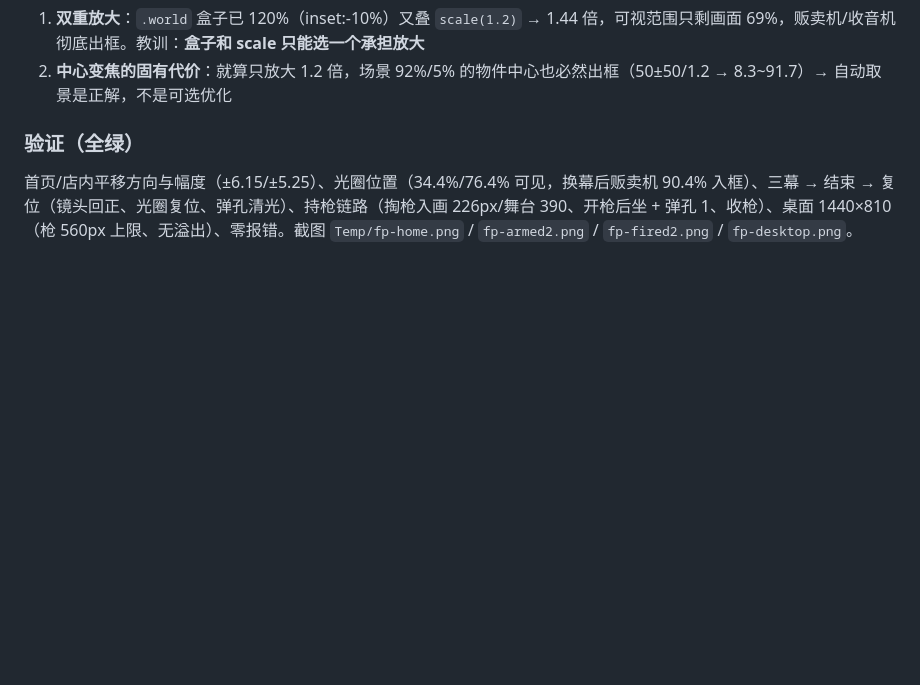
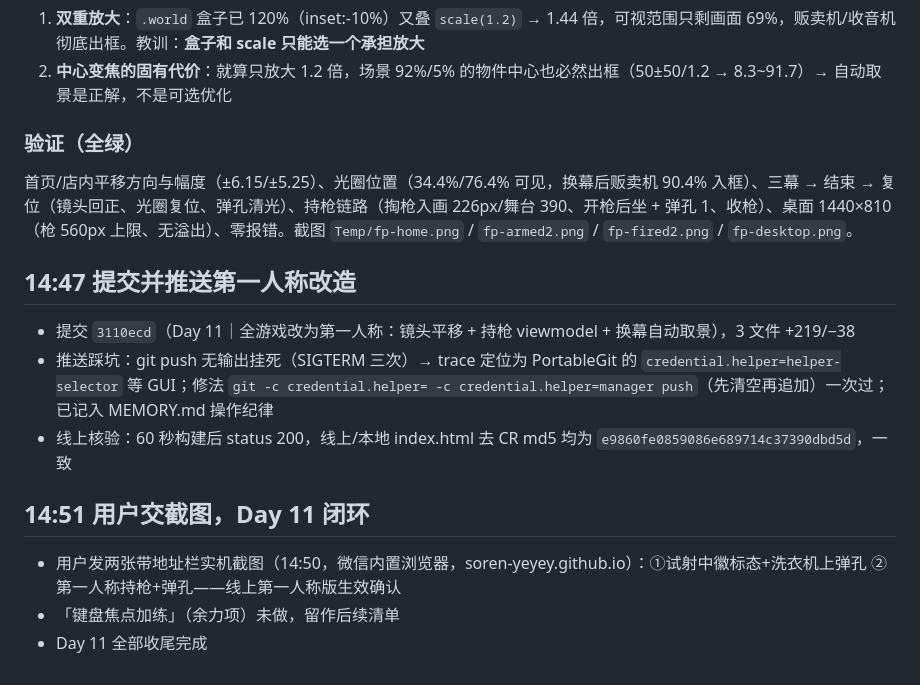
Before and after one commit to Soren-yeyey/Soren2077, a Markdown page: .workbuddy/memory/2026-09-26.md, the part around the change. Drawn GitHub-style; blank space fills up the shorter version.

```diff
--- a/.workbuddy/memory/2026-09-26.md
+++ b/.workbuddy/memory/2026-09-26.md
@@ -63,3 +63,13 @@
 
 ### 验证（全绿）
 首页/店内平移方向与幅度（±6.15/±5.25）、光圈位置（34.4%/76.4% 可见，换幕后贩卖机 90.4% 入框）、三幕 → 结束 → 复位（镜头回正、光圈复位、弹孔清光）、持枪链路（掏枪入画 226px/舞台 390、开枪后坐 + 弹孔 1、收枪）、桌面 1440×810（枪 560px 上限、无溢出）、零报错。截图 `Temp/fp-home.png` / `fp-armed2.png` / `fp-fired2.png` / `fp-desktop.png`。
+
+## 14:47 提交并推送第一人称改造
+- 提交 `3110ecd`（Day 11｜全游戏改为第一人称：镜头平移 + 持枪 viewmodel + 换幕自动取景），3 文件 +219/−38
+- 推送踩坑：git push 无输出挂死（SIGTERM 三次）→ trace 定位为 PortableGit 的 `credential.helper=helper-selector` 等 GUI；修法 `git -c credential.helper= -c credential.helper=manager push`（先清空再追加）一次过；已记入 MEMORY.md 操作纪律
+- 线上核验：60 秒构建后 status 200，线上/本地 index.html 去 CR md5 均为 `e9860fe0859086e689714c37390dbd5d`，一致
+
+## 14:51 用户交截图，Day 11 闭环
+- 用户发两张带地址栏实机截图（14:50，微信内置浏览器，soren-yeyey.github.io）：①试射中徽标态+洗衣机上弹孔 ②第一人称持枪+弹孔——线上第一人称版生效确认
+- 「键盘焦点加练」（余力项）未做，留作后续清单
+- Day 11 全部收尾完成
```
Also changed, not shown: .workbuddy/memory/MEMORY.md (+7 -0 lines).
